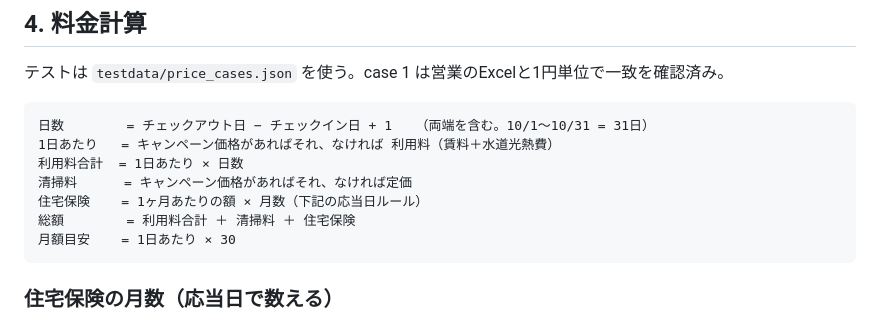
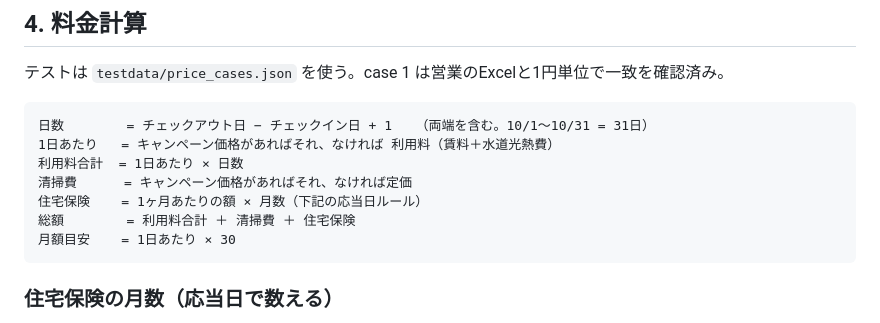
Before and after one commit to uzawanobuo-rgb/-, a Markdown page: atinn-access-sheet/docs/SPEC.md, the part around the change. Drawn GitHub-style.

````diff
--- a/atinn-access-sheet/docs/SPEC.md
+++ b/atinn-access-sheet/docs/SPEC.md
@@ -109,9 +109,9 @@
 日数        = チェックアウト日 − チェックイン日 + 1   （両端を含む。10/1〜10/31 = 31日）
 1日あたり   = キャンペーン価格があればそれ、なければ 利用料（賃料＋水道光熱費）
 利用料合計  = 1日あたり × 日数
-清掃料      = キャンペーン価格があればそれ、なければ定価
+清掃費      = キャンペーン価格があればそれ、なければ定価
 住宅保険    = 1ヶ月あたりの額 × 月数（下記の応当日ルール）
-総額        = 利用料合計 ＋ 清掃料 ＋ 住宅保険
+総額        = 利用料合計 ＋ 清掃費 ＋ 住宅保険
 月額目安    = 1日あたり × 30
 ```
 
````
Also changed, not shown: atinn-access-sheet/README.md (+2 -2 lines).
